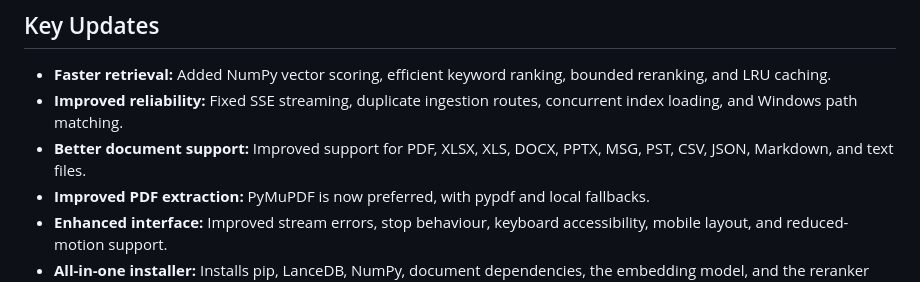
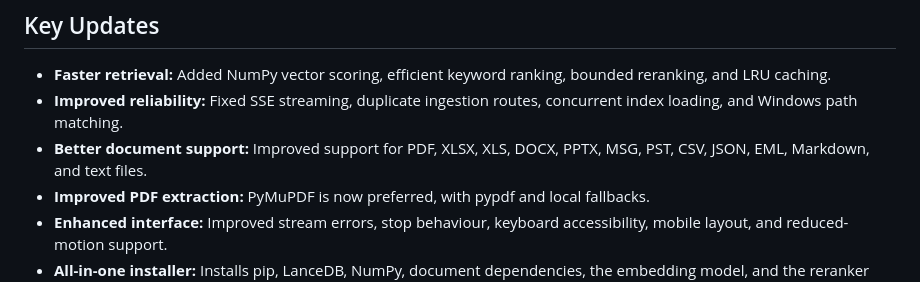
Before and after one commit to Jackfood2/pyRAG, a Markdown page: README.md, the part around the change. Drawn GitHub-style.

```diff
--- a/README.md
+++ b/README.md
@@ -364,7 +364,7 @@ This update improves retrieval accuracy and evidence usability, especially for s
 
 - **Faster retrieval:** Added NumPy vector scoring, efficient keyword ranking, bounded reranking, and LRU caching.
 - **Improved reliability:** Fixed SSE streaming, duplicate ingestion routes, concurrent index loading, and Windows path matching.
-- **Better document support:** Improved support for PDF, XLSX, XLS, DOCX, PPTX, MSG, PST, CSV, JSON, Markdown, and text files.
+- **Better document support:** Improved support for PDF, XLSX, XLS, DOCX, PPTX, MSG, PST, CSV, JSON, EML, Markdown, and text files.
 - **Improved PDF extraction:** PyMuPDF is now preferred, with pypdf and local fallbacks.
 - **Enhanced interface:** Improved stream errors, stop behaviour, keyboard accessibility, mobile layout, and reduced-motion support.
 - **All-in-one installer:** Installs pip, LanceDB, NumPy, document dependencies, the embedding model, and the reranker model.
```
